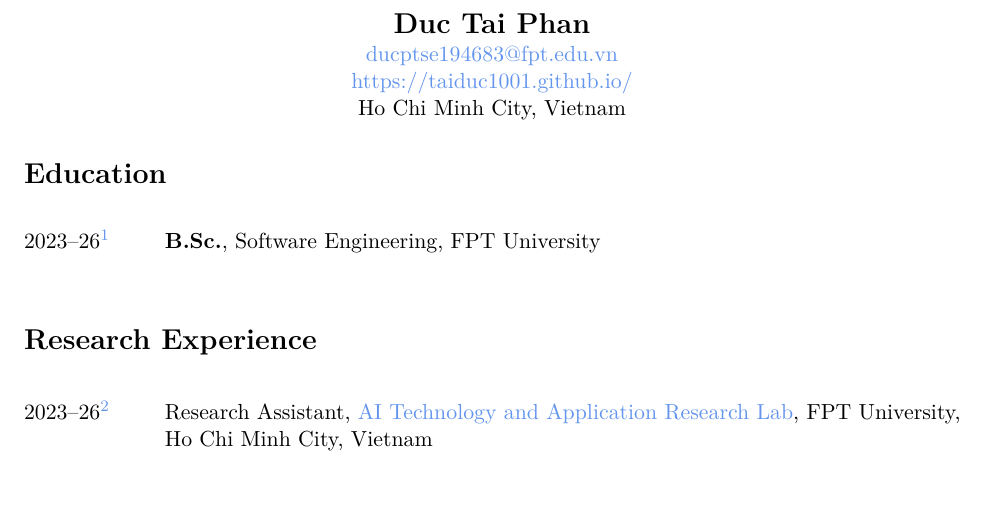
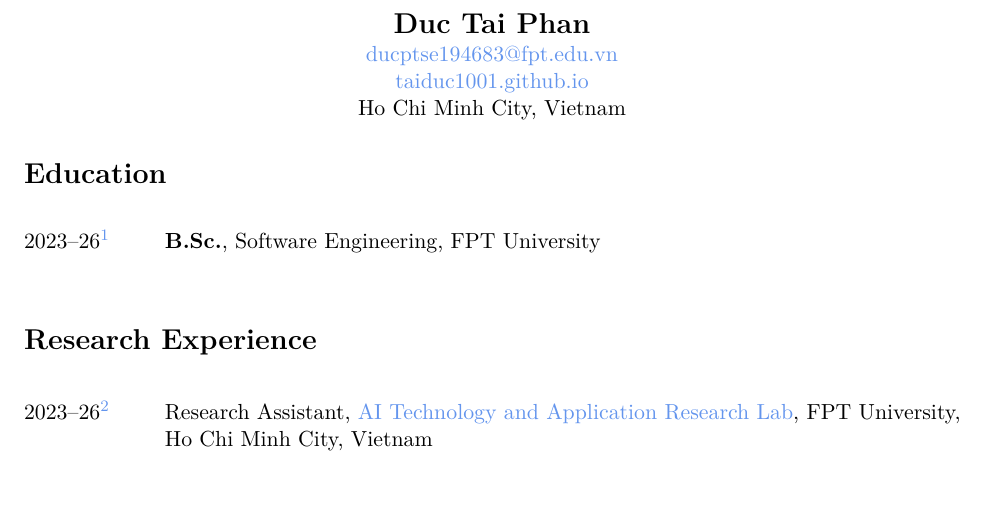
Before and after one commit to TaiDuc1001/TaiDuc1001.github.io, a LaTeX document (assets/latex/template.tex): part of page 1 of 2, cut so that both start at the same text. Compiled offline with pdfLaTeX.

Commit message:
chore: update PDF metadata placeholders and refine personal URL in LaTeX template

```diff
--- a/assets/latex/template.tex
+++ b/assets/latex/template.tex
@@ -103,8 +103,8 @@ keywords={J}
   urlcolor=cornflowerblue,     % Color of URL links
   anchorcolor=cornflowerblue,  % Color of anchors
   citecolor=cornflowerblue,    % Color of citations
-  pdftitle={Your Title},    % Title of the PDF
-  pdfauthor={Your Name}, % Author of the PDF
+  pdftitle={Curriculum Vitae - {{ FULL_NAME }}},    % Title of the PDF
+  pdfauthor={ {{ FULL_NAME }} }, % Author of the PDF
   bookmarksopen=true,      % Open bookmarks panel at start
 }
 
@@ -126,7 +126,7 @@ keywords={J}
 \definecolor{cornflowerblue}{HTML}{6495ed}
 \definecolor{mediumslateblue}{HTML}{7b68ee}
 % \mytitle{Your Name}{person@gmail.com}{yourwebsite.com}{Your Address\\Goes here\\This field can be excluded} % Insert your custom title
-\mytitle{Duc Tai Phan}{ducptse194683@fpt.edu.vn}{https://taiduc1001.github.io/}{Ho Chi Minh City, Vietnam}
+\mytitle{Duc Tai Phan}{ducptse194683@fpt.edu.vn}{taiduc1001.github.io}{Ho Chi Minh City, Vietnam}
 
 % Ensure right side margin is not surpassed by bibliography and the right margin is aligned throughout
 \RaggedRight
```
